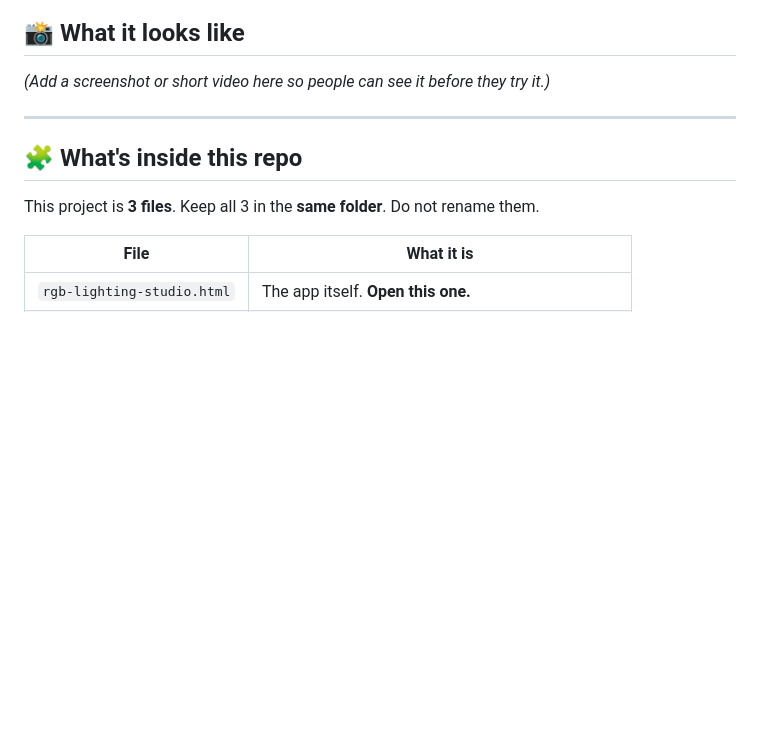
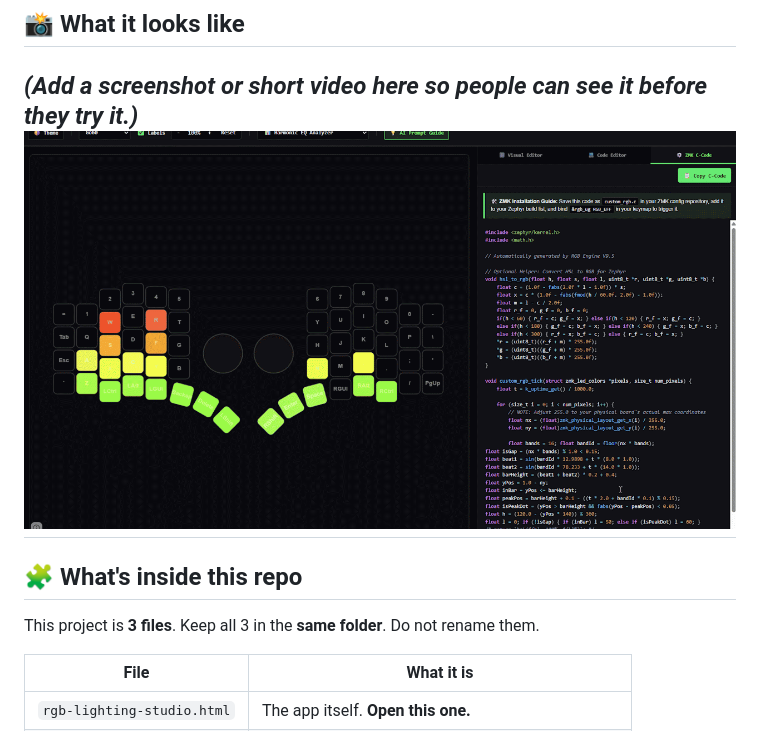
Before and after one commit to moosylog/rgb_studio, a Markdown page: README.md, the part around the change. GitHub-like rendering; blank space fills up the shorter version.

Commit message:
Add screenshot to README

```diff
--- a/README.md
+++ b/README.md
@@ -13,7 +13,7 @@ run here: https://moosylog.github.io/rgb_studio/
 ## 📸 What it looks like
 
 *(Add a screenshot or short video here so people can see it before they try it.)*
-
+![Screenshot](screenshot.gif)
 ---
 
 ## 🧩 What's inside this repo
```
